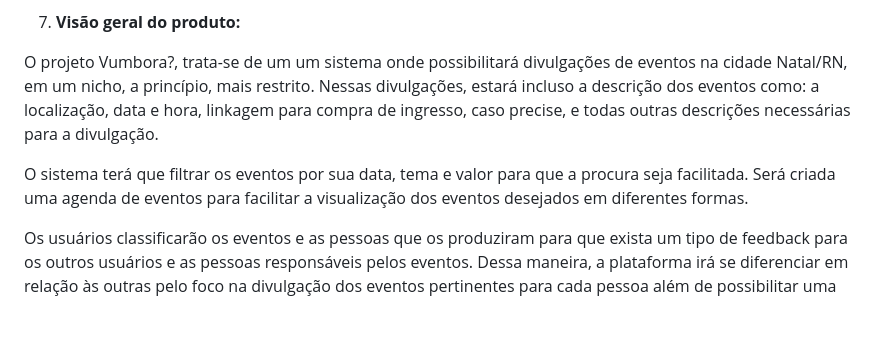
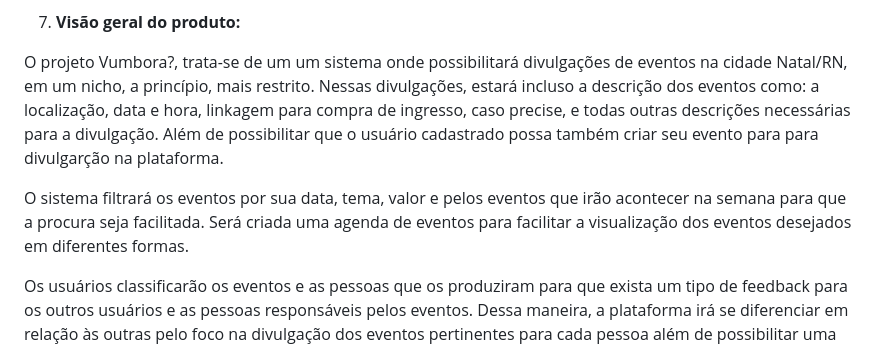
Before and after one commit to gigigabytes/vumbora_, a Markdown page: doc/visao/doc-visao.md, the part around the change. Rendered like a GitHub page; blank space fills up the shorter version.

Commit message:
Pequenas alterações realizadas

```diff
--- a/doc/visao/doc-visao.md
+++ b/doc/visao/doc-visao.md
@@ -42,9 +42,9 @@ O Sympla, Outgo, Gandaya e Ingresse seriam alternativas concorrentes que disponi
 
 7. **Visão geral do produto:**
 
-O projeto Vumbora?, trata-se de um um sistema onde possibilitará divulgações de eventos na cidade Natal/RN, em um nicho, a princípio, mais restrito. Nessas divulgações, estará incluso a descrição dos eventos como: a localização, data e hora, linkagem para compra de ingresso, caso precise, e todas outras descrições necessárias para a divulgação.
+O projeto Vumbora?, trata-se de um um sistema onde possibilitará divulgações de eventos na cidade Natal/RN, em um nicho, a princípio, mais restrito. Nessas divulgações, estará incluso a descrição dos eventos como: a localização, data e hora, linkagem para compra de ingresso, caso precise, e todas outras descrições necessárias para a divulgação. Além de possibilitar que o usuário cadastrado possa também criar seu evento para para divulgarção na plataforma.
 
-O sistema terá que filtrar os eventos por sua data, tema e valor para que a procura seja facilitada. Será criada uma agenda de eventos para facilitar a visualização dos eventos desejados em diferentes formas.
+O sistema filtrará os eventos por sua data, tema, valor e pelos eventos que irão acontecer na semana para que a procura seja facilitada. Será criada uma agenda de eventos para facilitar a visualização dos eventos desejados em diferentes formas.
 
 Os usuários classificarão os eventos e as pessoas que os produziram para que exista um tipo de feedback para os outros usuários e as pessoas responsáveis pelos eventos. Dessa maneira, a plataforma irá se diferenciar em relação às outras pelo foco na divulgação dos eventos pertinentes para cada pessoa além de possibilitar uma historização dos pontos fortes e fracos de cada evento e pessoa que os produz.
 
```
